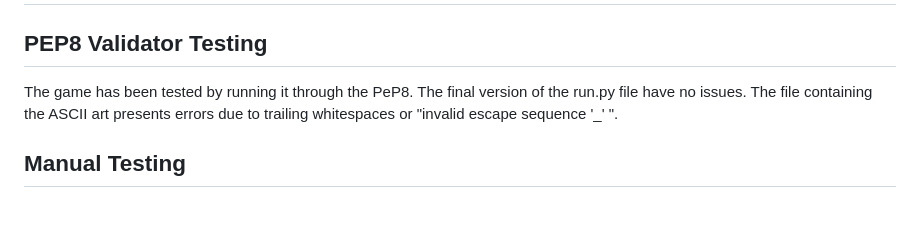
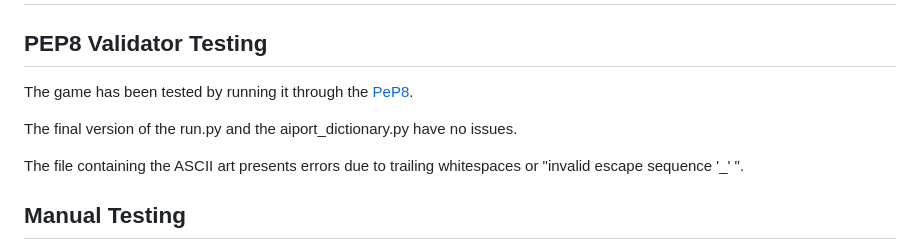
Before and after one commit to Code-Institute-Submissions/zemaciel-project3, a Markdown page: README.md, the part around the change printed below. Rendered like a GitHub page; blank space fills up the shorter version.

```diff
--- a/README.md
+++ b/README.md
@@ -96,8 +98,10 @@ Every time the user inputs a value, the game checks if it is a valid three-lette
 
 # Testing
 ## PEP8 Validator Testing
-The game has been tested by running it through the PeP8.
-The final version of the run.py file have no issues.
+The game has been tested by running it through the [PeP8](https://pep8ci.herokuapp.com/).
+
+The final version of the run.py and the aiport_dictionary.py have no issues.
+
 The file containing the ASCII art presents errors due to trailing whitespaces or "invalid escape sequence '\_' ".
 
 
```
Also changed, not shown: other parts of README.md (+11 -7 lines), assets/FlowChart.png (deleted), assets/end_game_2.png, assets/flowchart.png (added).
